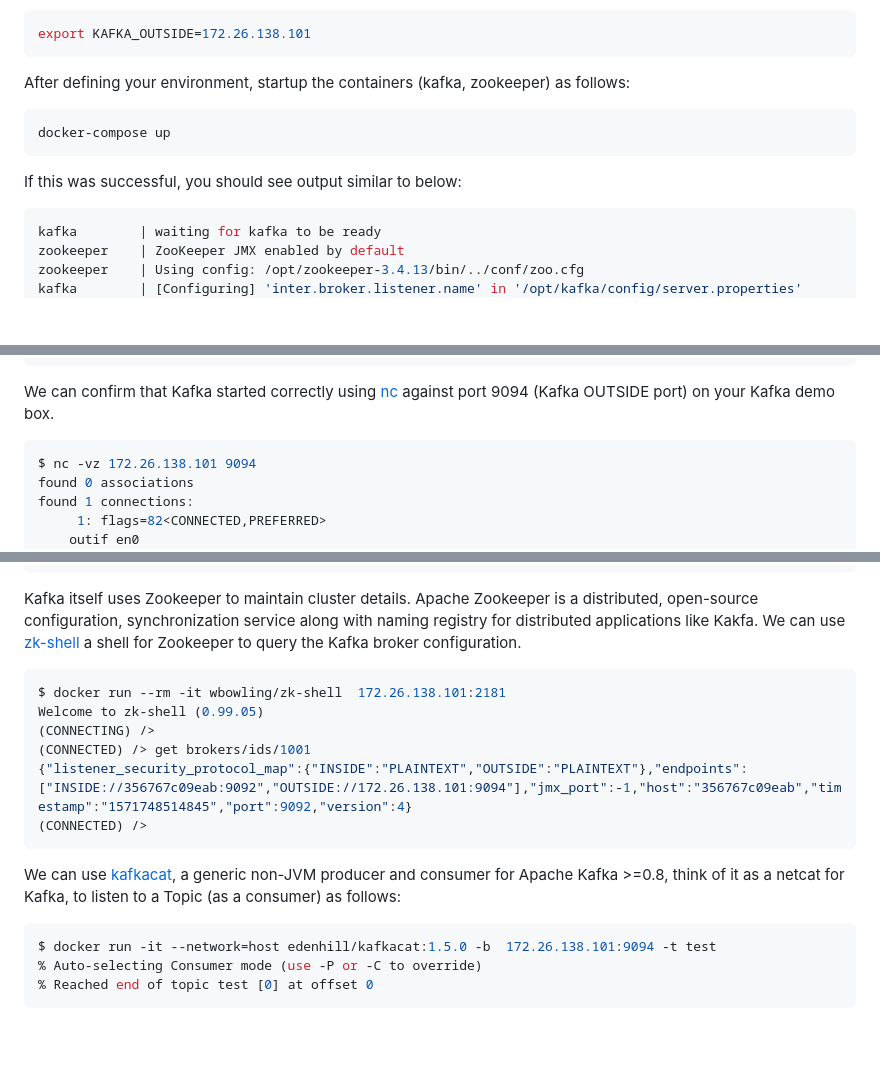
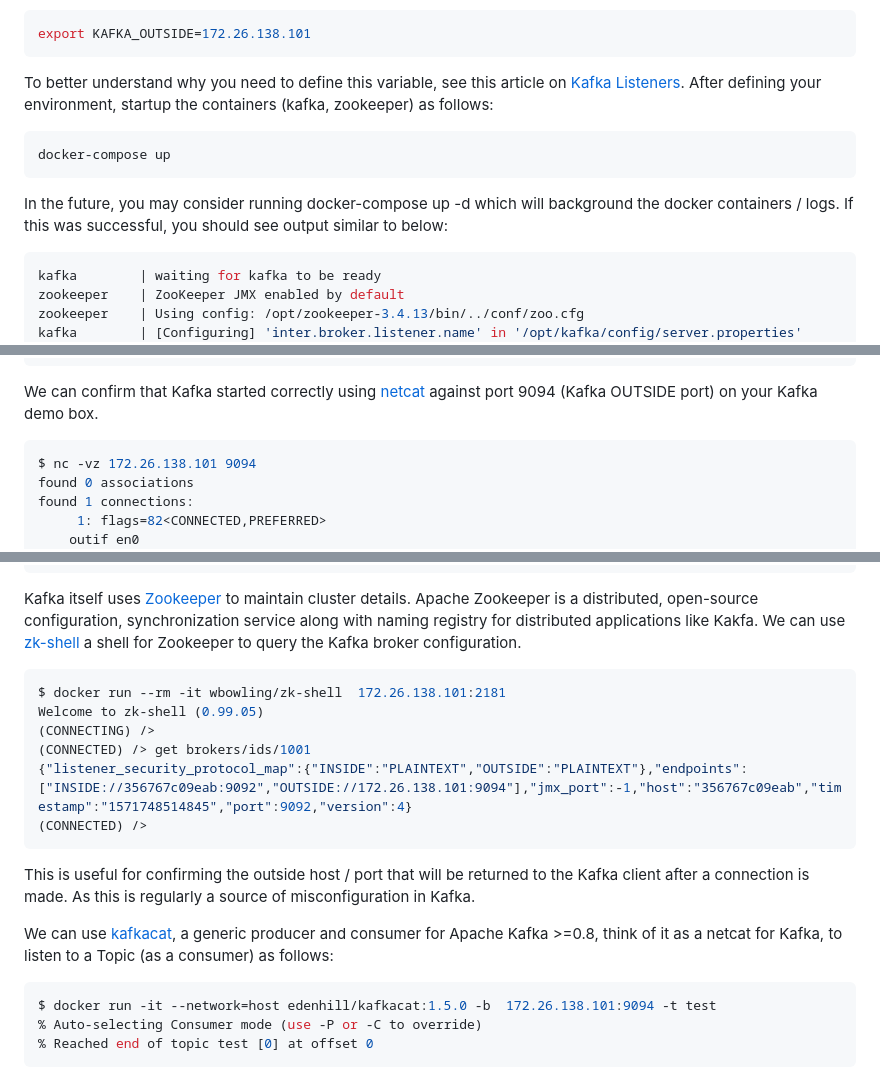
Before and after one commit to damianoneill/healthbot, a Markdown page: docs/kafka.md, 3 parts joined by grey strips. GitHub-like rendering; blank space fills up the shorter version.

````diff
--- a/docs/kafka.md
+++ b/docs/kafka.md
@@ -45,13 +45,13 @@ Then you can start your test environment as follows, note you need to specify th
 export KAFKA_OUTSIDE=172.26.138.101
 ```
 
-After defining your environment, startup the containers (kafka, zookeeper) as follows:
+To better understand why you need to define this variable, see this article on [Kafka Listeners](https://rmoff.net/2018/08/02/kafka-listeners-explained/). After defining your environment, startup the containers (kafka, zookeeper) as follows:
 
 ```sh
 docker-compose up
 ```
 
-If this was successful, you should see output similar to below:
+In the future, you may consider running docker-compose up -d which will background the docker containers / logs. If this was successful, you should see output similar to below:
 
 ```sh
 kafka        | waiting for kafka to be ready
@@ -73,7 +73,7 @@ zookeeper    | 2019-10-22 12:48:33,393 [myid:] - INFO  [main:DatadirCleanupManag
 ...
 ```
 
-We can confirm that Kafka started correctly using [nc](https://linux.die.net/man/1/nc) against port 9094 (Kafka OUTSIDE port) on your Kafka demo box.
+We can confirm that Kafka started correctly using [netcat](https://linux.die.net/man/1/nc) against port 9094 (Kafka OUTSIDE port) on your Kafka demo box.
 
 ```sh
 $ nc -vz 172.26.138.101 9094
@@ -101,7 +101,7 @@ Metadata for all topics (from broker 1001: 172.26.138.101:9094/1001):
     partition 0, leader 1001, replicas: 1001, isrs: 1001
 ```
 
-Kafka itself uses Zookeeper to maintain cluster details. Apache Zookeeper is a distributed, open-source configuration, synchronization service along with naming registry for distributed applications like Kakfa. We can use [zk-shell](https://github.com/rgs1/zk_shell) a shell for Zookeeper to query the Kafka broker configuration.
+Kafka itself uses [Zookeeper](https://zookeeper.apache.org/) to maintain cluster details. Apache Zookeeper is a distributed, open-source configuration, synchronization service along with naming registry for distributed applications like Kakfa. We can use [zk-shell](https://github.com/rgs1/zk_shell) a shell for Zookeeper to query the Kafka broker configuration.
 
 ```sh
 $ docker run --rm -it wbowling/zk-shell  172.26.138.101:2181
@@ -112,7 +112,9 @@ Welcome to zk-shell (0.99.05)
 (CONNECTED) />
 ```
 
-We can use [kafkacat](https://github.com/edenhill/kafkacat), a generic non-JVM producer and consumer for Apache Kafka >=0.8, think of it as a netcat for Kafka, to listen to a Topic (as a consumer) as follows:
+This is useful for confirming the outside host / port that will be returned to the Kafka client after a connection is made. As this is regularly a source of misconfiguration in Kafka.
+
+We can use [kafkacat](https://github.com/edenhill/kafkacat), a generic producer and consumer for Apache Kafka >=0.8, think of it as a netcat for Kafka, to listen to a Topic (as a consumer) as follows:
 
 ```sh
 $ docker run -it --network=host edenhill/kafkacat:1.5.0 -b  172.26.138.101:9094 -t test
````
Also changed, not shown: other parts of docs/kafka.md (+27 -3 lines), docs/assets/kafka/alarm.png (added), 1 other file.
